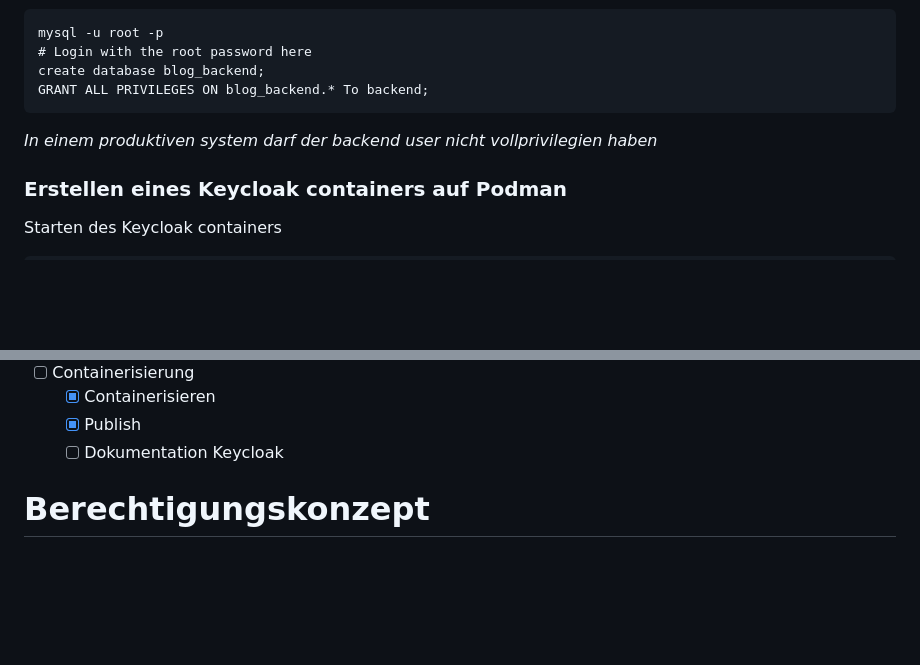
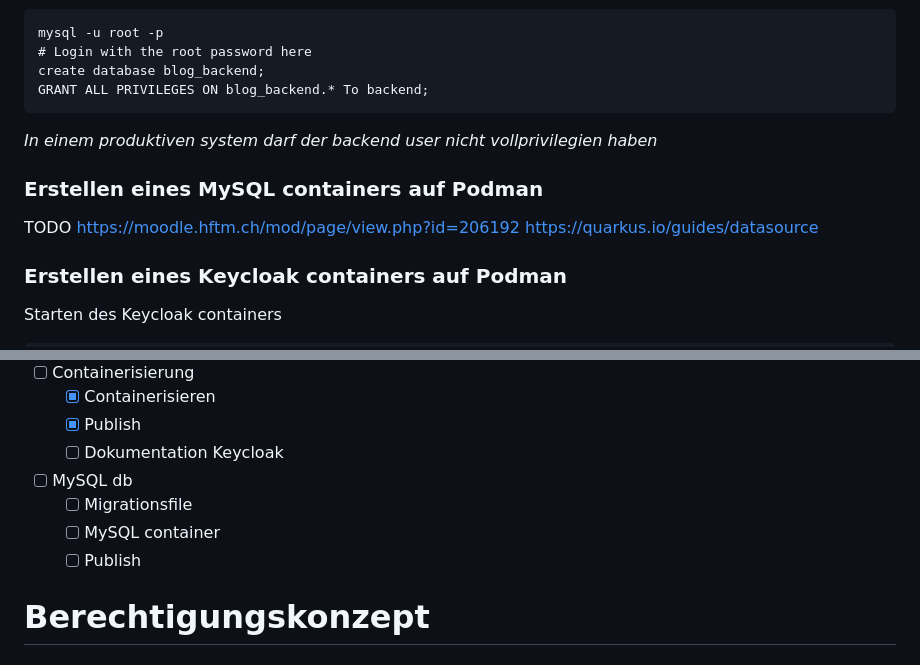
Before and after one commit to stafel/blog-backend, a Markdown page: README.md, 2 parts joined by grey strips. Rendered like a GitHub page; blank space fills up the shorter version.

Commit message:
docs: current state mysql

```diff
--- a/README.md
+++ b/README.md
@@ -49,6 +49,12 @@ GRANT ALL PRIVILEGES ON blog_backend.* To backend;
 
 *In einem produktiven system darf der backend user nicht vollprivilegien haben*
 
+### Erstellen eines MySQL containers auf Podman
+
+TODO
+https://moodle.hftm.ch/mod/page/view.php?id=206192
+https://quarkus.io/guides/datasource
+
 ### Erstellen eines Keycloak containers auf Podman
 
 Starten des Keycloak containers
@@ -84,6 +90,10 @@ podman run -d --name blog-keycloak -p 8080:8080 --network blog-nw -e KEYCLOAK_AD
   - [X] Containerisieren
   - [X] Publish
   - [ ] Dokumentation Keycloak
+- [ ] MySQL db
+  - [ ] Migrationsfile
+  - [ ] MySQL container
+  - [ ] Publish
 
 # Berechtigungskonzept
 
```
